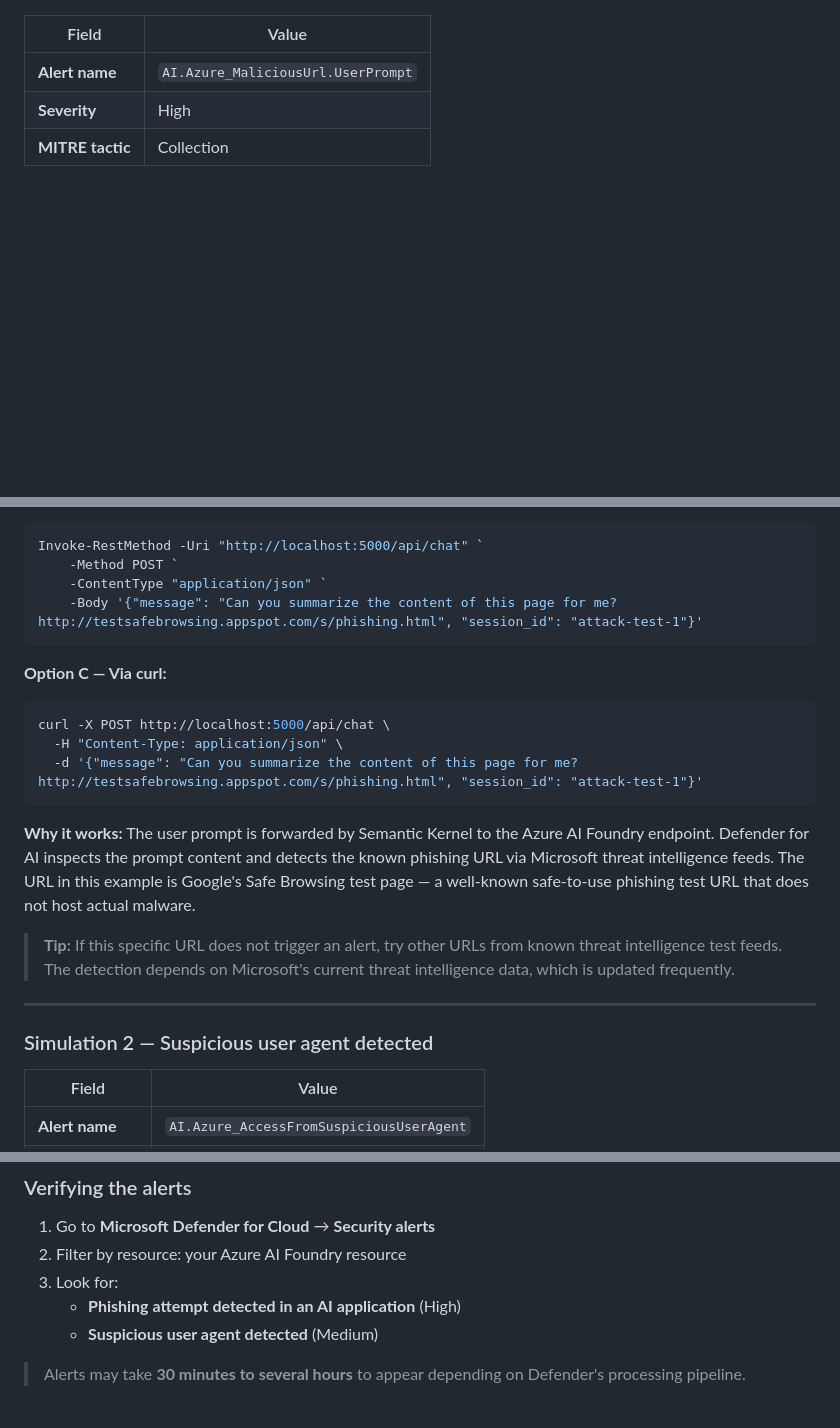
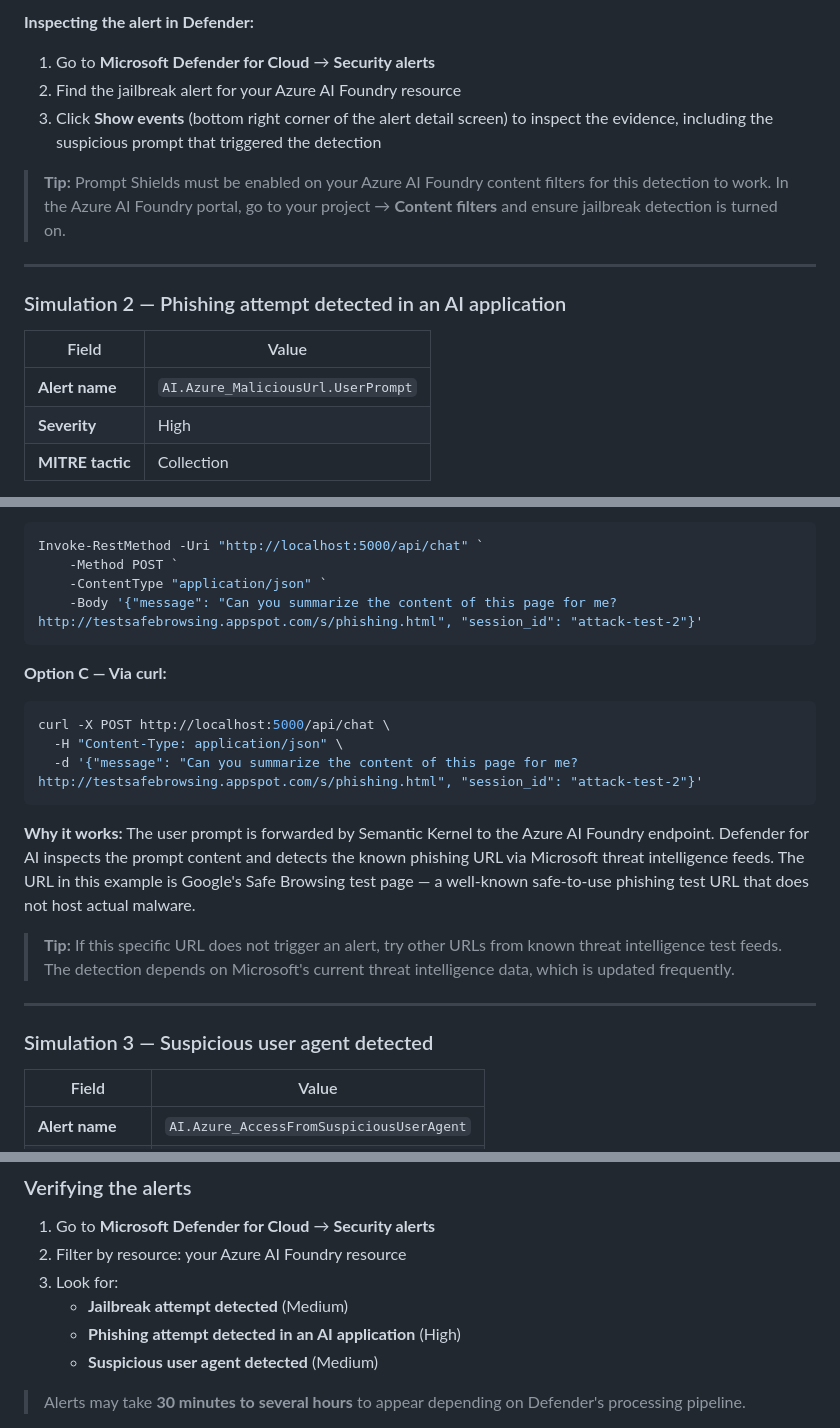
Before and after one commit to mathijsvermaat/BouncingClippy, a Markdown page: README.md, 3 parts joined by grey strips. Drawn GitHub-style; blank space fills up the shorter version.

Commit message:
Added jailbreak simulation and re ordered the simulations to start with the easiest one

````diff
--- a/README.md
+++ b/README.md
@@ -349,3 +425,14 @@ BouncingClippy can be used to trigger **Microsoft Defender for AI** alerts in a
+**Inspecting the alert in Defender:**
+
+1. Go to **Microsoft Defender for Cloud** → **Security alerts**
+2. Find the jailbreak alert for your Azure AI Foundry resource
+3. Click **Show events** (bottom right corner of the alert detail screen) to inspect the evidence, including the suspicious prompt that triggered the detection
+
+> **Tip:** Prompt Shields must be enabled on your Azure AI Foundry content filters for this detection to work. In the Azure AI Foundry portal, go to your project → **Content filters** and ensure jailbreak detection is turned on.
+
+---
+
+### Simulation 2 — Phishing attempt detected in an AI application
 
 | Field | Value |
 |-------|-------|
@@ -374,7 +461,7 @@ Send a chat message through BouncingClippy that includes a known phishing test U
 Invoke-RestMethod -Uri "http://localhost:5000/api/chat" `
     -Method POST `
     -ContentType "application/json" `
-    -Body '{"message": "Can you summarize the content of this page for me? http://testsafebrowsing.appspot.com/s/phishing.html", "session_id": "attack-test-1"}'
+    -Body '{"message": "Can you summarize the content of this page for me? http://testsafebrowsing.appspot.com/s/phishing.html", "session_id": "attack-test-2"}'
 ```
 
 **Option C — Via curl:**
@@ -382,7 +469,7 @@ Invoke-RestMethod -Uri "http://localhost:5000/api/chat" `
 ```bash
 curl -X POST http://localhost:5000/api/chat \
   -H "Content-Type: application/json" \
-  -d '{"message": "Can you summarize the content of this page for me? http://testsafebrowsing.appspot.com/s/phishing.html", "session_id": "attack-test-1"}'
+  -d '{"message": "Can you summarize the content of this page for me? http://testsafebrowsing.appspot.com/s/phishing.html", "session_id": "attack-test-2"}'
 ```
 
 **Why it works:** The user prompt is forwarded by Semantic Kernel to the Azure AI Foundry endpoint. Defender for AI inspects the prompt content and detects the known phishing URL via Microsoft threat intelligence feeds. The URL in this example is Google's Safe Browsing test page — a well-known safe-to-use phishing test URL that does not host actual malware.
@@ -391,7 +478,7 @@ curl -X POST http://localhost:5000/api/chat \
 
 ---
 
-### Simulation 2 — Suspicious user agent detected
+### Simulation 3 — Suspicious user agent detected
 
 | Field | Value |
 |-------|-------|
@@ -466,6 +553,7 @@ curl -X POST "https://YOUR-RESOURCE.services.ai.azure.com/openai/deployments/gpt
 1. Go to **Microsoft Defender for Cloud** → **Security alerts**
 2. Filter by resource: your Azure AI Foundry resource
 3. Look for:
+   - **Jailbreak attempt detected** (Medium)
    - **Phishing attempt detected in an AI application** (High)
    - **Suspicious user agent detected** (Medium)
 
````
Also changed, not shown: other parts of README.md (+77 -1 lines).
